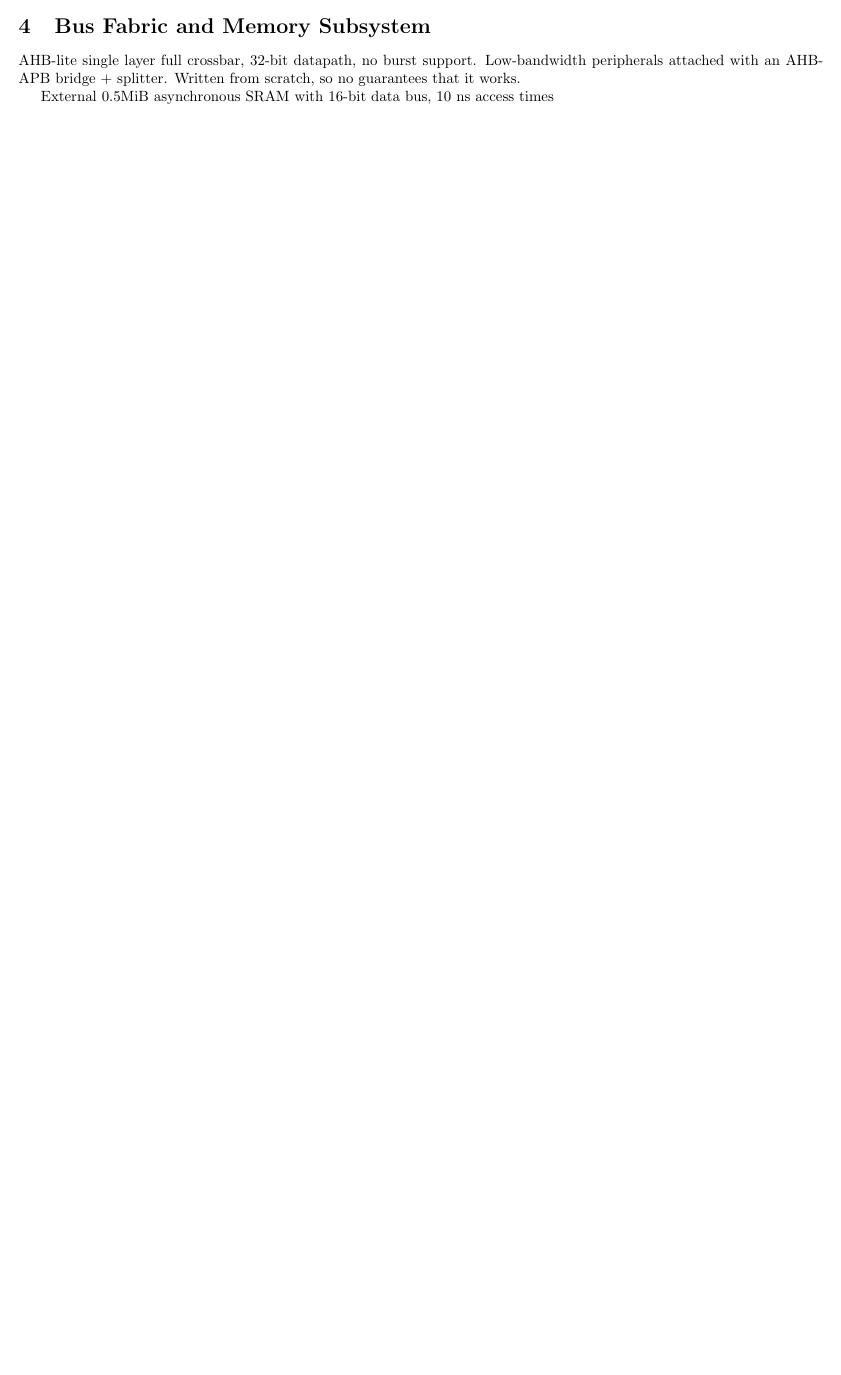
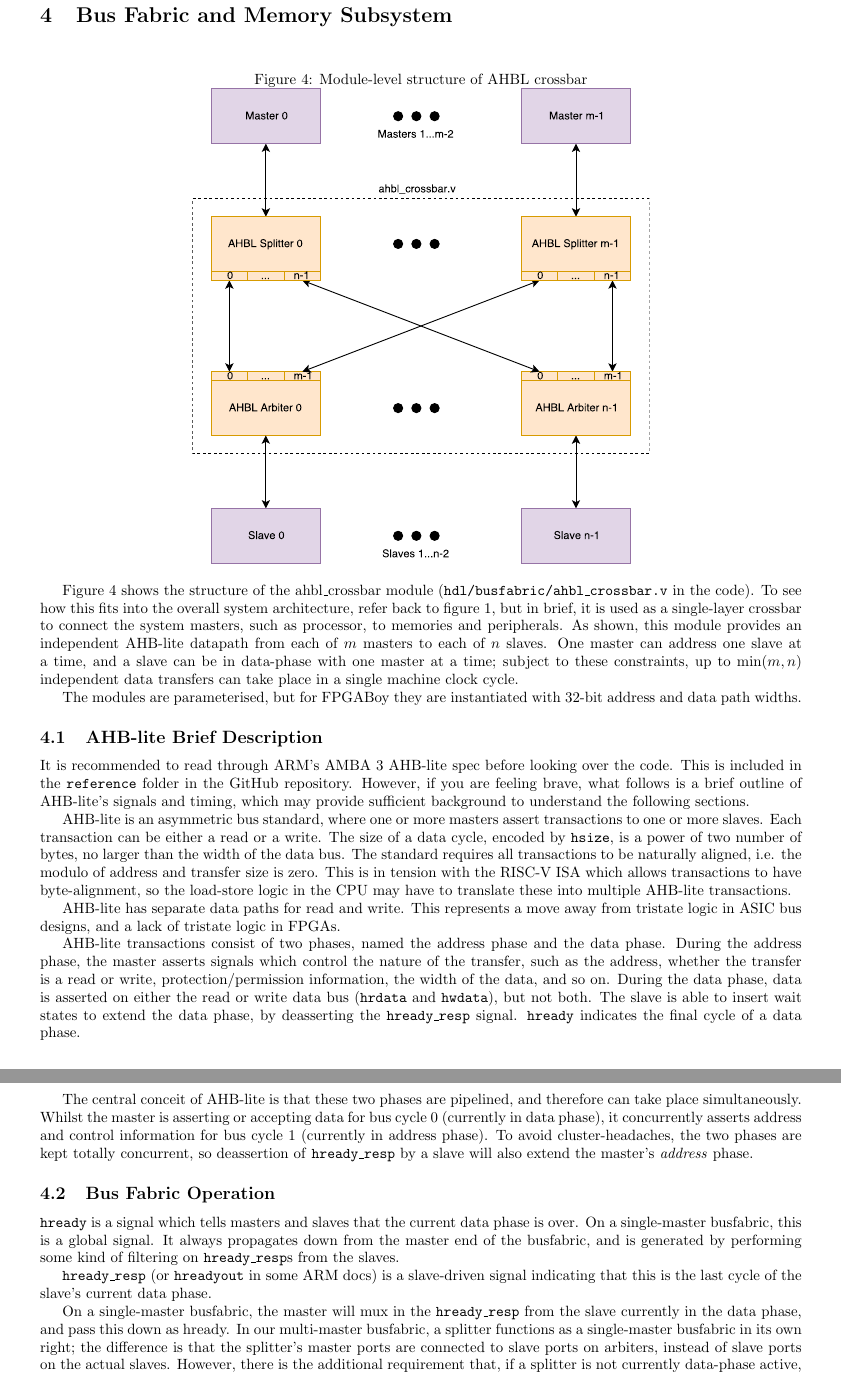
Before and after one commit to Wren6991/RISCBoy, a LaTeX document (doc/fpgaboy_doc.tex): part of page 11 of 11 before the commit and two parts of pages 14 and 15 of 15 after it, the two joined at a grey line, cut so that both start at the same text, the shorter picture padded with empty space. Compiled offline with pdfLaTeX.

Commit message:
Add some diagrams and busfabric info to documentation
Former-commit-id: f152de30cf3a701556c3872ca8a0adb8f74c2cef

```diff
--- a/doc/fpgaboy_doc.tex
+++ b/doc/fpgaboy_doc.tex
@@ -500,8 +528,38 @@ This assumes that the programmer always maintains a valid stack pointer in \text
 
 \section{Bus Fabric and Memory Subsystem}
 
-AHB-lite single layer full crossbar, 32-bit datapath, no burst support. Low-bandwidth peripherals attached with an AHB-APB bridge + splitter. Written from scratch, so no guarantees that it works.
+\begin{figure}[!htb]
+\centering
+\label{diagram:crossbar_structure}
+\caption{Module-level structure of AHBL crossbar}
+\includegraphics[width=0.6\textwidth]{diagrams/crossbar_structure.pdf}
+\end{figure}
 
-External 0.5MiB asynchronous SRAM with 16-bit data bus, 10 ns access times
+Figure \ref{diagram:crossbar_structure} shows the structure of the ahbl\_crossbar module (\texttt{hdl/busfabric/ahbl\_crossbar.v} in the code). To see how this fits into the overall system architecture, refer back to figure \ref{diagram:system_arch}, but in brief, it is used as a single-layer crossbar to connect the system masters, such as processor, to memories and peripherals. As shown, this module provides an independent AHB-lite datapath from each of $m$ masters to each of $n$ slaves. One master can address one slave at a time, and a slave can be in data-phase with one master at a time; subject to these constraints, up to $\min(m,n)$ independent data transfers can take place in a single machine clock cycle.
+
+The modules are parameterised, but for FPGABoy they are instantiated with 32-bit address and data path widths.
+
+\subsection{AHB-lite Brief Description}
+
+It is recommended to read through ARM's AMBA 3 AHB-lite spec before looking over the code. This is included in the \texttt{reference} folder in the GitHub repository. However, if you are feeling brave, what follows is a brief outline of AHB-lite's signals and timing, which may provide sufficient background to understand the following sections.
+
+AHB-lite is an asymmetric bus standard, where one or more masters assert transactions to one or more slaves. Each transaction can be either a read or a write. The size of a data cycle, encoded by \texttt{hsize}, is a power of two number of bytes, no larger than the width of the data bus. The standard requires all transactions to be naturally aligned, i.e. the modulo of address and transfer size is zero. This is in tension with the RISC-V ISA which allows transactions to have byte-alignment, so the load-store logic in the CPU may have to translate these into multiple AHB-lite transactions.
+
+AHB-lite has separate data paths for read and write. This represents a move away from tristate logic in ASIC bus designs, and a lack of tristate logic in FPGAs.
+
+AHB-lite transactions consist of two phases, named the address phase and the data phase. During the address phase, the master asserts signals which control the nature of the transfer, such as the address, whether the transfer is a read or write, protection/permission information, the width of the data, and so on. During the data phase, data is asserted on either the read or write data bus (\texttt{hrdata} and \texttt{hwdata}), but not both. The slave is able to insert wait states to extend the data phase, by deasserting the \texttt{hready\_resp} signal. \texttt{hready} indicates the final cycle of a data phase.
+
+The central conceit of AHB-lite is that these two phases are pipelined, and therefore can take place simultaneously. Whilst the master is asserting or accepting data for bus cycle 0 (currently in data phase), it concurrently asserts address and control information for bus cycle 1 (currently in address phase). To avoid cluster-headaches, the two phases are kept totally concurrent, so deassertion of \texttt{hready\_resp} by a slave will also extend the master's \textit{address} phase.
+
+
+\subsection{Bus Fabric Operation}
+
+\texttt{hready} is a signal which tells masters and slaves that the current data phase is over. On a single-master busfabric, this is a global signal. It always propagates down from the master end of the busfabric, and is generated by performing some kind of filtering on \texttt{hready\_resp}s from the slaves.
+
+\texttt{hready\_resp} (or \texttt{hreadyout} in some ARM docs) is a slave-driven signal indicating that this is the last cycle of the slave's current data phase.
+
+On a single-master busfabric, the master will mux in the \texttt{hready\_resp} from the slave currently in the data phase, and pass this down as hready.  In our multi-master busfabric, a splitter functions as a single-master busfabric in its own right; the difference is that the splitter's master ports are connected to slave ports on arbiters, instead of slave ports on the actual slaves.  However, there is the additional requirement that, if a splitter is not currently data-phase active, it should mux \texttt{hready\_resp} based on \textit{address-phase} select. This is because, unlike on a single master system, there is no guarantee that the first address phase request in a series of bus cycles will receive a zero-wait state \texttt{hready\_resp}, as the slave may be engaged by another master. (Note this is not strictly in line with the standard, which requires a zero-wait-state \texttt{OKAY} response to a preceding \texttt{IDLE} address phase request).
+
+
 
 \end{document}
```
Also changed, not shown: doc/diagrams/crossbar_structure.pdf (added), doc/diagrams/system_arch.pdf (added), doc/fpgaboy_doc.pdf (deleted), doc/fpgaboy_doc.tex (42 more changed lines), 3 other files.
